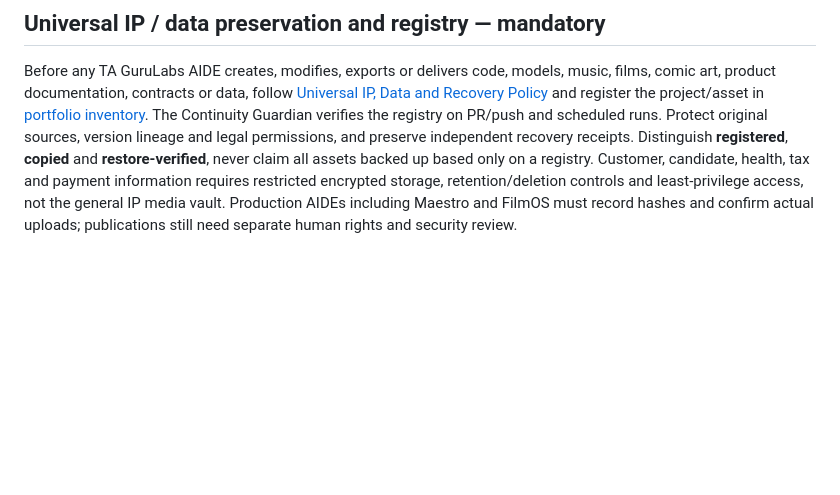
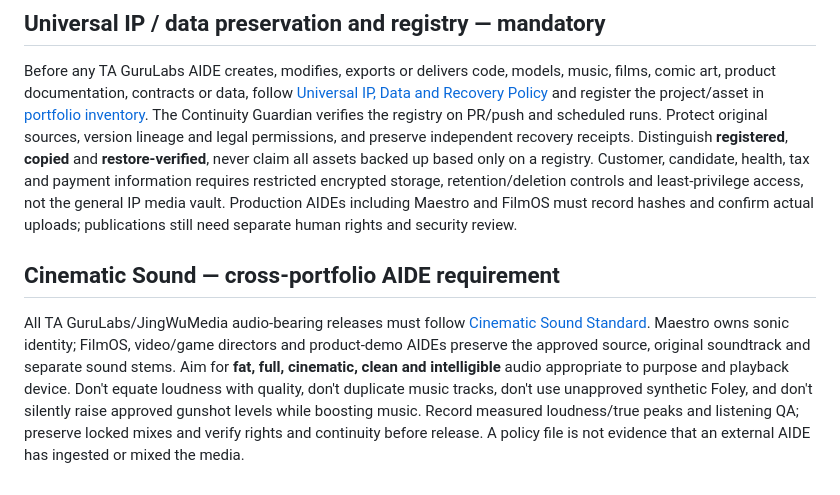
Before and after one commit to aj4359/TA-GuruLabs-AIDES-Brain, a Markdown page: AGENTS.md, the part around the change. Drawn GitHub-style; blank space fills up the shorter version.

Commit message:
policy: mandate cinematic audio standards across all AIDEs

```diff
--- a/AGENTS.md
+++ b/AGENTS.md
@@ -88,3 +88,7 @@ See `harness/PROVENANCE_STANDARD.md` for ownership and hashing, and `harness/CON
 
 ## Universal IP / data preservation and registry — mandatory
 Before any TA GuruLabs AIDE creates, modifies, exports or delivers code, models, music, films, comic art, product documentation, contracts or data, follow [Universal IP, Data and Recovery Policy](harness/UNIVERSAL_IP_DATA_RECOVERY.md) and register the project/asset in [portfolio inventory](harness/ip_registry/projects.json). The Continuity Guardian verifies the registry on PR/push and scheduled runs. Protect original sources, version lineage and legal permissions, and preserve independent recovery receipts. Distinguish **registered**, **copied** and **restore-verified**, never claim all assets backed up based only on a registry. Customer, candidate, health, tax and payment information requires restricted encrypted storage, retention/deletion controls and least-privilege access, not the general IP media vault. Production AIDEs including Maestro and FilmOS must record hashes and confirm actual uploads; publications still need separate human rights and security review.
+
+
+## Cinematic Sound — cross-portfolio AIDE requirement
+All TA GuruLabs/JingWuMedia audio-bearing releases must follow [Cinematic Sound Standard](harness/CINEMATIC_SOUND_STANDARD.md). Maestro owns sonic identity; FilmOS, video/game directors and product-demo AIDEs preserve the approved source, original soundtrack and separate sound stems. Aim for **fat, full, cinematic, clean and intelligible** audio appropriate to purpose and playback device. Don't equate loudness with quality, don't duplicate music tracks, don't use unapproved synthetic Foley, and don't silently raise approved gunshot levels while boosting music. Record measured loudness/true peaks and listening QA; preserve locked mixes and verify rights and continuity before release. A policy file is not evidence that an external AIDE has ingested or mixed the media.
```
